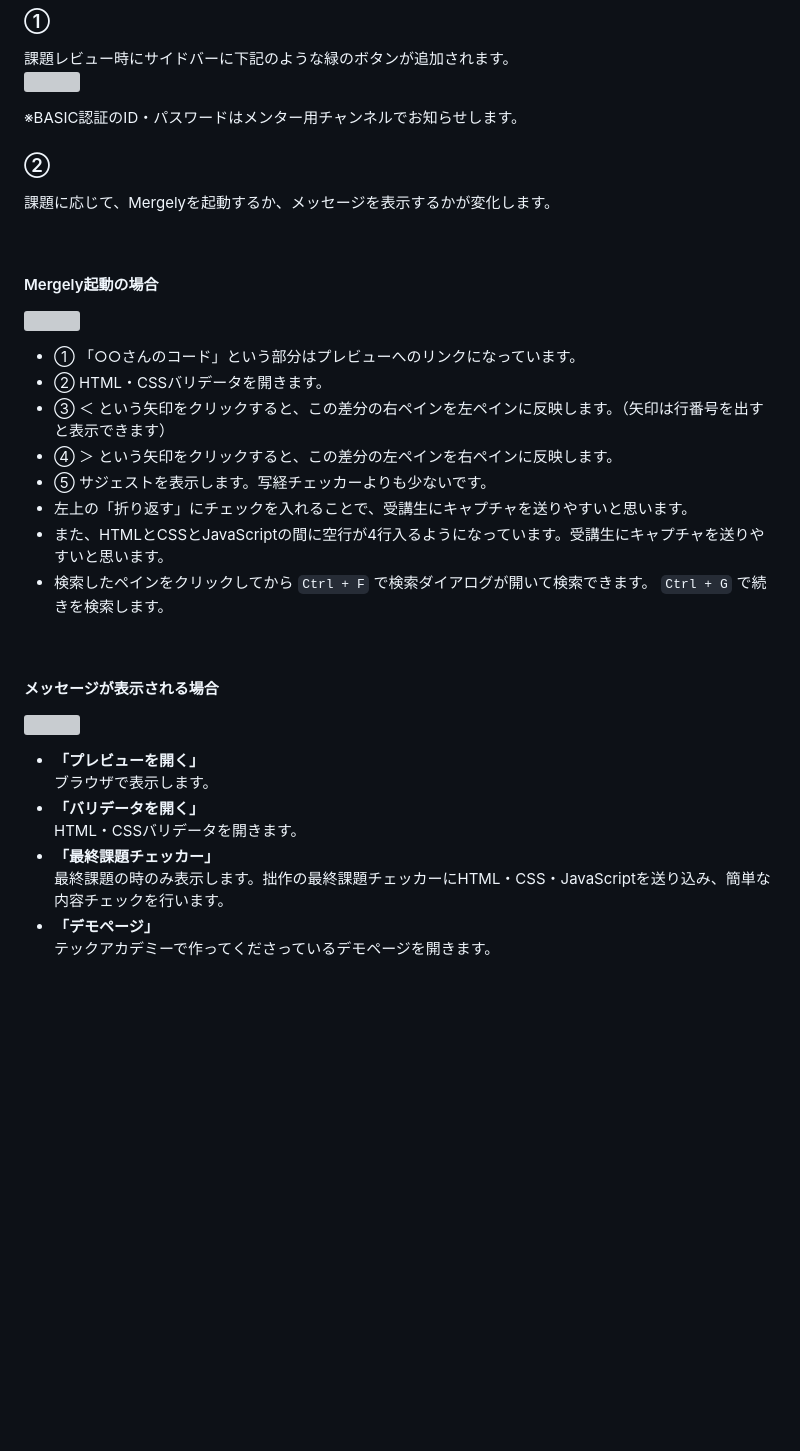
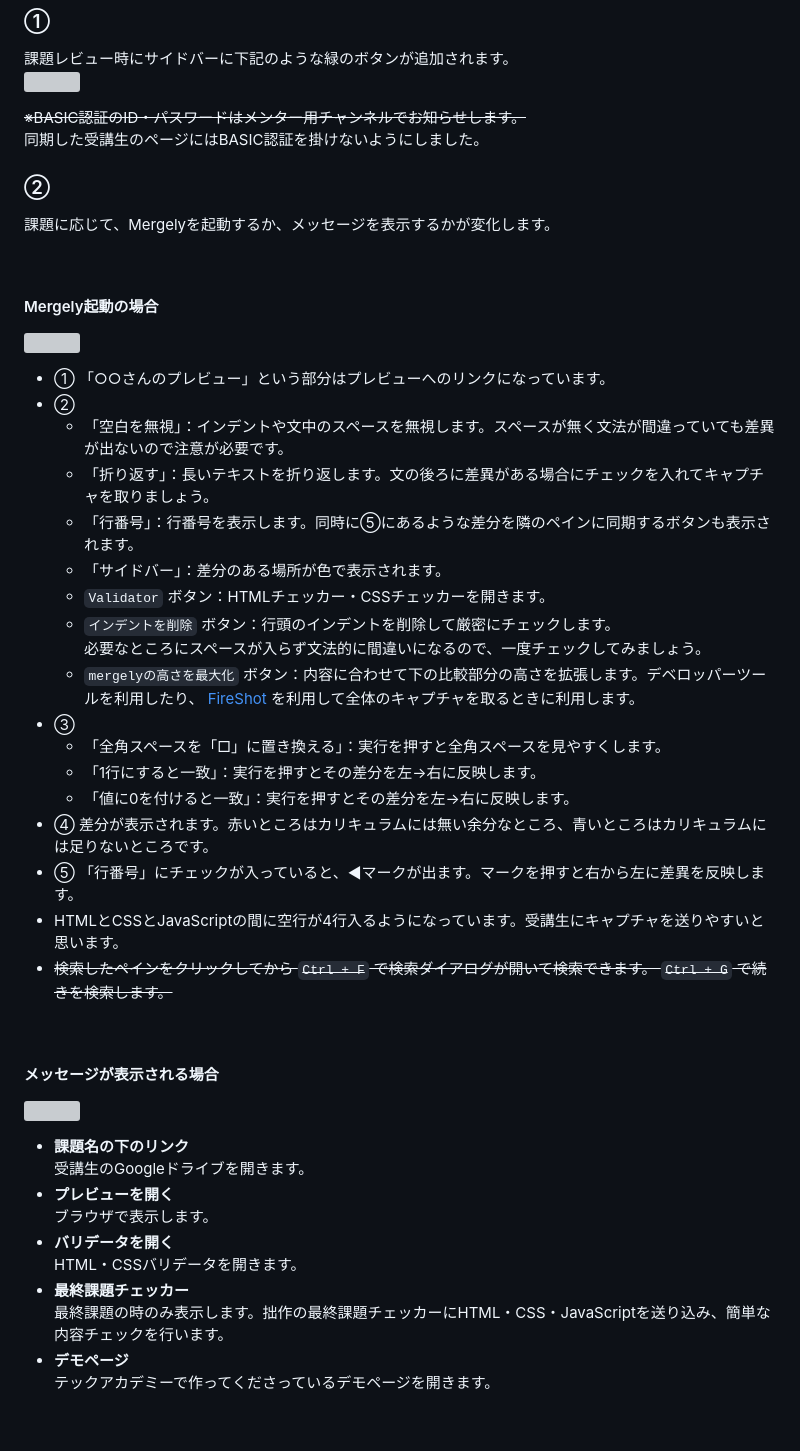
Before and after one commit to ShigeUe/MentorCheckEx, a Markdown page: ReviewChecker.md, the part around the change printed below. Rendered like a GitHub page; blank space fills up the shorter version; grey boxes are pictures that could not be loaded.

Commit message:
課題レビューチェック機能の説明を更新

```diff
--- a/ReviewChecker.md
+++ b/ReviewChecker.md
@@ -7,7 +7,8 @@
 課題レビュー時にサイドバーに下記のような緑のボタンが追加されます。
 [![](https://i.gyazo.com/ca32c7979908dc366a3d0940583faca0.png)](https://gyazo.com/ca32c7979908dc366a3d0940583faca0)
 
-※BASIC認証のID・パスワードはメンター用チャンネルでお知らせします。
+~~※BASIC認証のID・パスワードはメンター用チャンネルでお知らせします。~~
+同期した受講生のページにはBASIC認証を掛けないようにしました。
 
 ### ②
 
@@ -21,12 +22,22 @@
 
-- ① 「○○さんのコード」という部分はプレビューへのリンクになっています。
-- ② HTML・CSSバリデータを開きます。
-- ③ ＜ という矢印をクリックすると、この差分の右ペインを左ペインに反映します。（矢印は行番号を出すと表示できます）
-- ④ ＞ という矢印をクリックすると、この差分の左ペインを右ペインに反映します。
-- ⑤ サジェストを表示します。写経チェッカーよりも少ないです。
-- 左上の「折り返す」にチェックを入れることで、受講生にキャプチャを送りやすいと思います。
-- また、HTMLとCSSとJavaScriptの間に空行が4行入るようになっています。受講生にキャプチャを送りやすいと思います。
-- 検索したペインをクリックしてから `Ctrl + F` で検索ダイアログが開いて検索できます。 `Ctrl + G` で続きを検索します。
+- ① 「○○さんのプレビュー」という部分はプレビューへのリンクになっています。
+- ②
+    - 「空白を無視」：インデントや文中のスペースを無視します。スペースが無く文法が間違っていても差異が出ないので注意が必要です。
+    - 「折り返す」：長いテキストを折り返します。文の後ろに差異がある場合にチェックを入れてキャプチャを取りましょう。
+    - 「行番号」：行番号を表示します。同時に⑤にあるような差分を隣のペインに同期するボタンも表示されます。
+    - 「サイドバー」：差分のある場所が色で表示されます。
+    - `Validator` ボタン：HTMLチェッカー・CSSチェッカーを開きます。
+    - `インデントを削除` ボタン：行頭のインデントを削除して厳密にチェックします。
+    必要なところにスペースが入らず文法的に間違いになるので、一度チェックしてみましょう。
+    - `mergelyの高さを最大化` ボタン：内容に合わせて下の比較部分の高さを拡張します。デベロッパーツールを利用したり、 [FireShot](https://chromewebstore.google.com/detail/mcbpblocgmgfnpjjppndjkmgjaogfceg) を利用して全体のキャプチャを取るときに利用します。
+- ③
+    - 「全角スペースを「□」に置き換える」：実行を押すと全角スペースを見やすくします。
+    - 「1行にすると一致」：実行を押すとその差分を左→右に反映します。
+    - 「値に0を付けると一致」：実行を押すとその差分を左→右に反映します。
+- ④ 差分が表示されます。赤いところはカリキュラムには無い余分なところ、青いところはカリキュラムには足りないところです。
+- ⑤ 「行番号」にチェックが入っていると、◀マークが出ます。マークを押すと右から左に差異を反映します。
+- HTMLとCSSとJavaScriptの間に空行が4行入るようになっています。受講生にキャプチャを送りやすいと思います。
+- ~~検索したペインをクリックしてから `Ctrl + F` で検索ダイアログが開いて検索できます。 `Ctrl + G` で続きを検索します。~~
 
 &nbsp;
 
@@ -36,11 +47,13 @@
 
-- **「プレビューを開く」**
+- **課題名の下のリンク**
+受講生のGoogleドライブを開きます。
+- **プレビューを開く**
 ブラウザで表示します。
-- **「バリデータを開く」**
+- **バリデータを開く**
 HTML・CSSバリデータを開きます。
-- **「最終課題チェッカー」**
+- **最終課題チェッカー**
 最終課題の時のみ表示します。拙作の最終課題チェッカーにHTML・CSS・JavaScriptを送り込み、簡単な内容チェックを行います。
-- **「デモページ」**
+- **デモページ**
 テックアカデミーで作ってくださっているデモページを開きます。
 
 &nbsp;
```
Also changed, not shown: other parts of ReviewChecker.md (+2 -2 lines).
